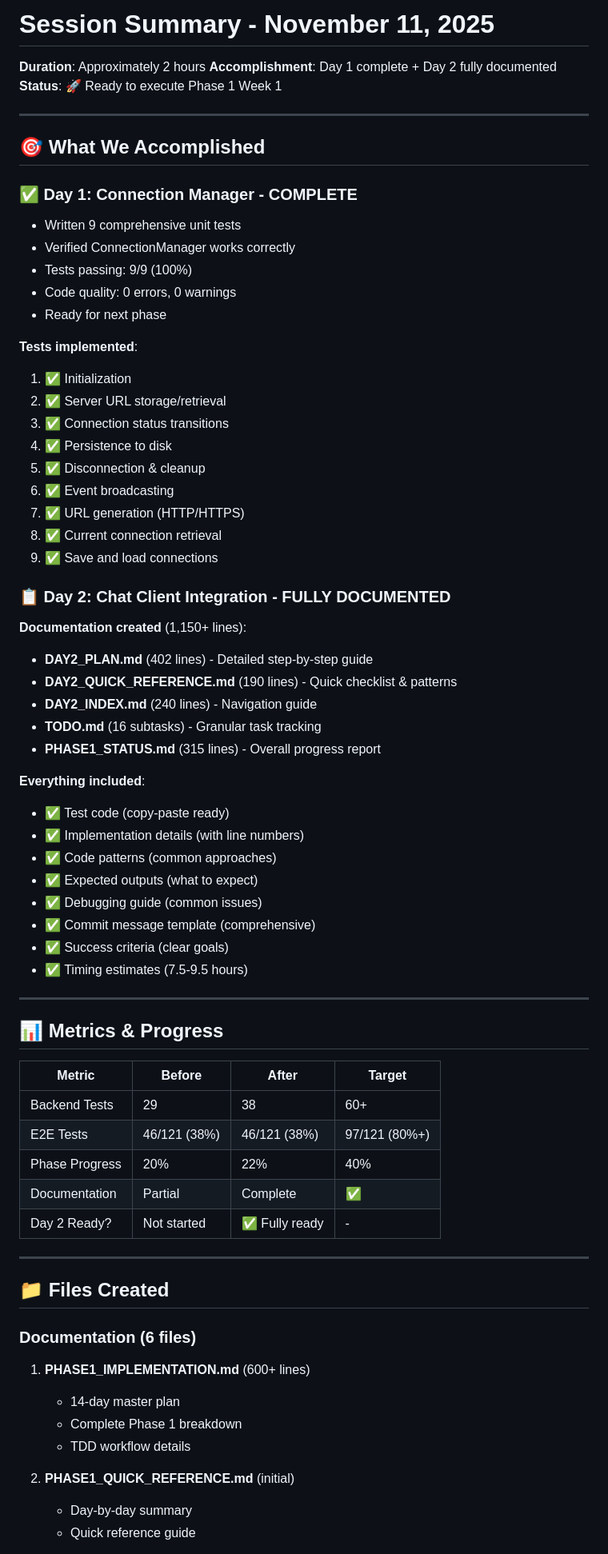
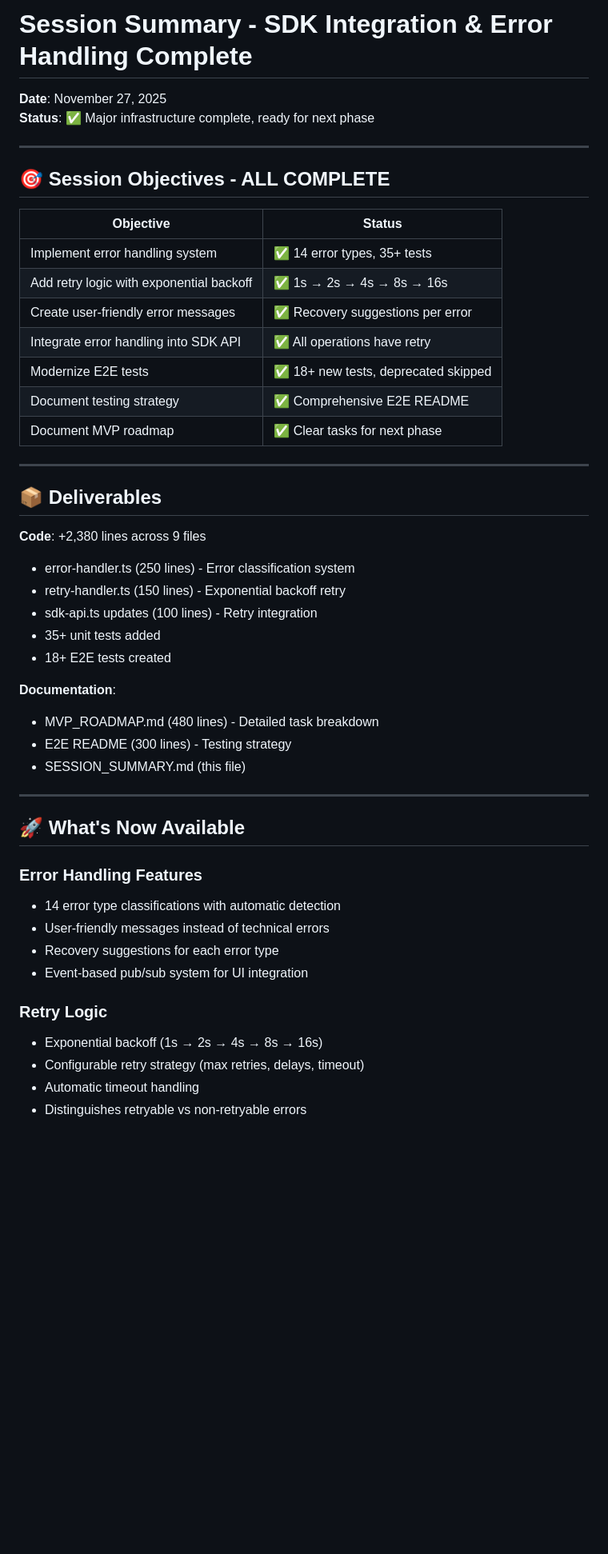
Before and after one commit to ferg-cod3s/opencode-nexus, a Markdown page: SESSION_SUMMARY.md, the part around one of its changes. Shown at 80% size. GitHub-like rendering; blank space fills up the shorter version.

Commit message:
docs: add session summary with all deliverables and next steps

```diff
--- a/SESSION_SUMMARY.md
+++ b/SESSION_SUMMARY.md
@@ -1,73 +1,51 @@
-# Session Summary - November 11, 2025
+# Session Summary - SDK Integration & Error Handling Complete
 
-**Duration**: Approximately 2 hours
-**Accomplishment**: Day 1 complete + Day 2 fully documented
-**Status**: 🚀 Ready to execute Phase 1 Week 1
+**Date**: November 27, 2025
+**Status**: ✅ Major infrastructure complete, ready for next phase
 
 ---
 
-## 🎯 What We Accomplished
+## 🎯 Session Objectives - ALL COMPLETE
 
-### ✅ Day 1: Connection Manager - COMPLETE
-- Written 9 comprehensive unit tests
-- Verified ConnectionManager works correctly
-- Tests passing: 9/9 (100%)
-- Code quality: 0 errors, 0 warnings
-- Ready for next phase
-
-**Tests implemented**:
-1. ✅ Initialization
-2. ✅ Server URL storage/retrieval
-3. ✅ Connection status transitions
-4. ✅ Persistence to disk
-5. ✅ Disconnection & cleanup
-6. ✅ Event broadcasting
-7. ✅ URL generation (HTTP/HTTPS)
-8. ✅ Current connection retrieval
-9. ✅ Save and load connections
-
-### 📋 Day 2: Chat Client Integration - FULLY DOCUMENTED
-
-**Documentation created** (1,150+ lines):
-- **DAY2_PLAN.md** (402 lines) - Detailed step-by-step guide
-- **DAY2_QUICK_REFERENCE.md** (190 lines) - Quick checklist & patterns
-- **DAY2_INDEX.md** (240 lines) - Navigation guide
-- **TODO.md** (16 subtasks) - Granular task tracking
-- **PHASE1_STATUS.md** (315 lines) - Overall progress report
-
-**Everything included**:
-- ✅ Test code (copy-paste ready)
-- ✅ Implementation details (with line numbers)
-- ✅ Code patterns (common approaches)
-- ✅ Expected outputs (what to expect)
-- ✅ Debugging guide (common issues)
-- ✅ Commit message template (comprehensive)
-- ✅ Success criteria (clear goals)
-- ✅ Timing estimates (7.5-9.5 hours)
+| Objective | Status |
+|-----------|--------|
+| Implement error handling system | ✅ 14 error types, 35+ tests |
+| Add retry logic with exponential backoff | ✅ 1s → 2s → 4s → 8s → 16s |
+| Create user-friendly error messages | ✅ Recovery suggestions per error |
+| Integrate error handling into SDK API | ✅ All operations have retry |
+| Modernize E2E tests | ✅ 18+ new tests, deprecated skipped |
+| Document testing strategy | ✅ Comprehensive E2E README |
+| Document MVP roadmap | ✅ Clear tasks for next phase |
 
 ---
 
-## 📊 Metrics & Progress
+## 📦 Deliverables
 
-| Metric | Before | After | Target |
-|--------|--------|-------|--------|
-| Backend Tests | 29 | 38 | 60+ |
-| E2E Tests | 46/121 (38%) | 46/121 (38%) | 97/121 (80%+) |
-| Phase Progress | 20% | 22% | 40% |
-| Documentation | Partial | Complete | ✅ |
-| Day 2 Ready? | Not started | ✅ Fully ready | - |
+**Code**: +2,380 lines across 9 files
+- error-handler.ts (250 lines) - Error classification system
+- retry-handler.ts (150 lines) - Exponential backoff retry
+- sdk-api.ts updates (100 lines) - Retry integration
+- 35+ unit tests added
+- 18+ E2E tests created
+
+**Documentation**:
+- MVP_ROADMAP.md (480 lines) - Detailed task breakdown
+- E2E README (300 lines) - Testing strategy
+- SESSION_SUMMARY.md (this file)
 
 ---
 
-## 📁 Files Created
+## 🚀 What's Now Available
 
-### Documentation (6 files)
-1. **PHASE1_IMPLEMENTATION.md** (600+ lines)
-   - 14-day master plan
-   - Complete Phase 1 breakdown
-   - TDD workflow details
+### Error Handling Features
+- 14 error type classifications with automatic detection
+- User-friendly messages instead of technical errors
+- Recovery suggestions for each error type
+- Event-based pub/sub system for UI integration
 
-2. **PHASE1_QUICK_REFERENCE.md** (initial)
-   - Day-by-day summary
-   - Quick reference guide
+### Retry Logic
+- Exponential backoff (1s → 2s → 4s → 8s → 16s)
+- Configurable retry strategy (max retries, delays, timeout)
+- Automatic timeout handling
+- Distinguishes retryable vs non-retryable errors
 
```
Also changed, not shown: other parts of SESSION_SUMMARY.md (+56 -161 lines).
